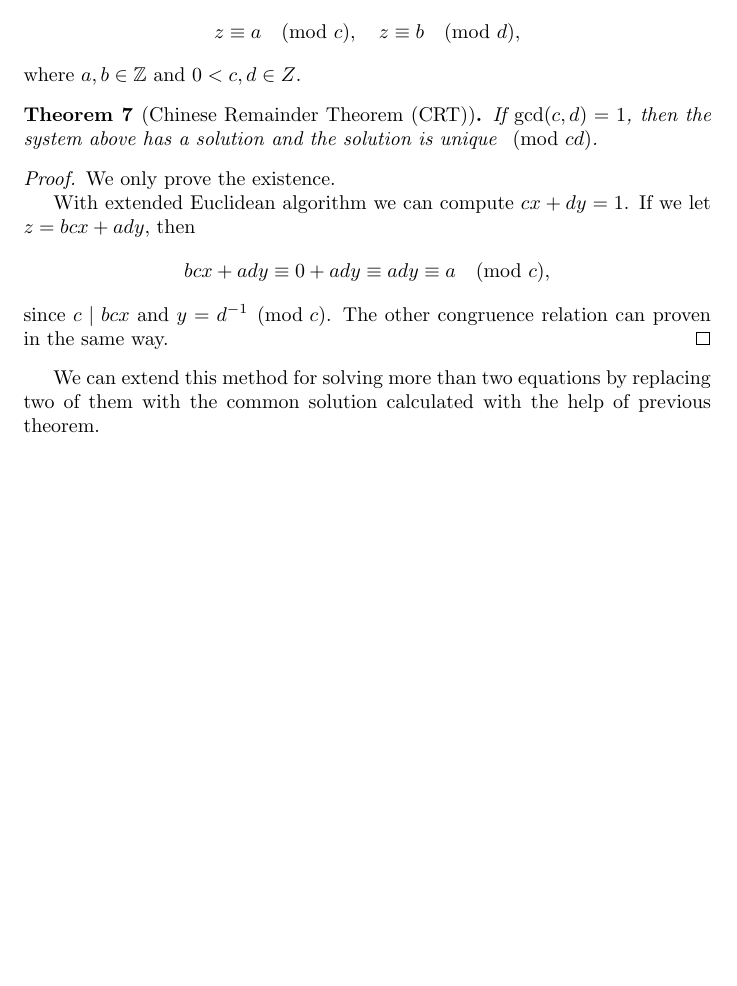
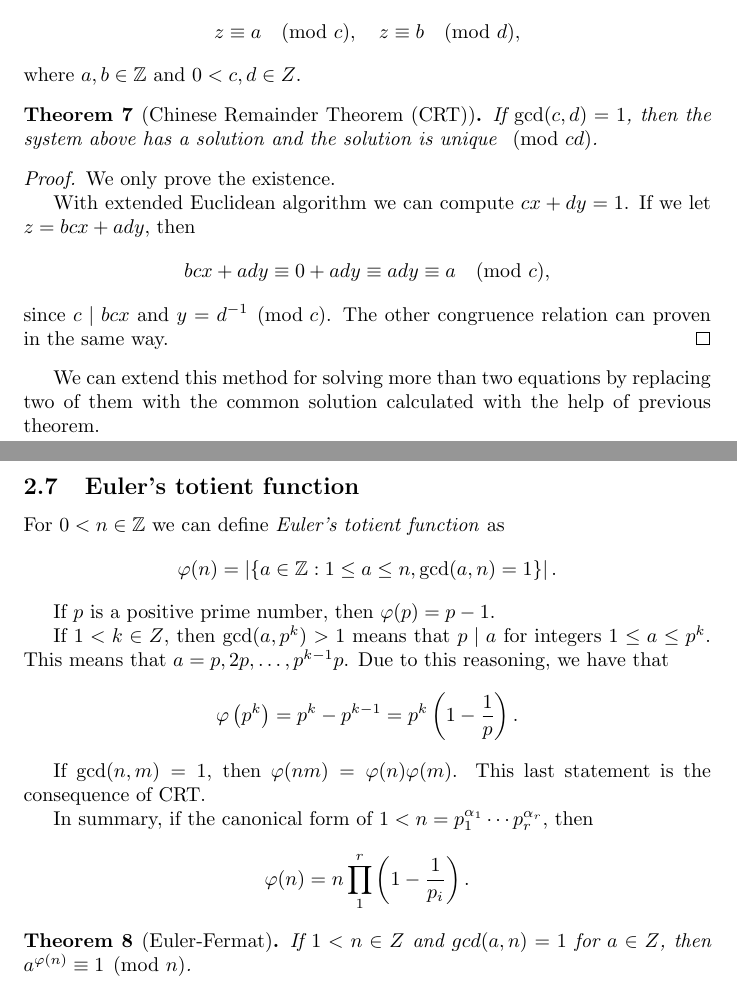
Before and after one commit to zleho/application-of-discrete-models-notes, a LaTeX document (main.tex): part of page 10 of 10 before the commit and two parts of pages 10 and 11 of 11 after it, the two joined at a grey line, cut so that both start at the same text, the shorter picture padded with empty space. Compiled offline with pdfLaTeX.

Commit message:
Euler's totient

```diff
--- a/main.tex
+++ b/main.tex
@@ -495,4 +495,29 @@ where $a, b \in \Z$ and $0 < c,d \in Z$.
 
 We can extend this method for solving more than two equations by replacing two of them with the common solution calculated with the help of previous theorem.
 
+\subsection{Euler's totient function}
+
+For $0 < n \in \Z$ we can define \emph{Euler's totient function} as
+\[
+    \varphi(n)  = \left \lvert \left \{ a \in \Z : 1 \le a \le n, \gcd(a,n) = 1 \right \} \right \rvert.
+\]
+
+If $p$ is a positive prime number, then $\varphi(p) = p - 1$.
+
+If $1 < k \in Z$, then $\gcd(a, p^k) > 1$ means that $p \mid a$ for integers $1 \le a \le p^k$.
+This means that $a = p, 2p, \dots, p^{k-1}p$. Due to this reasoning, we have that
+\[
+    \varphi\left( p^k \right) = p^k - p^{k-1} = p^k \left( 1 - \frac{1}{p} \right).
+\]
+
+If $\gcd(n,m)=1$, then $\varphi(nm) = \varphi(n)\varphi(m)$. This last statement is the consequence of CRT.
+
+In summary, if the canonical form of $1 < n = p_1^{\alpha_1}\cdots p_r^{\alpha_r}$, then
+\[
+    \varphi(n) = n \prod_{1}^{r} \left( 1 - \frac{1}{p_i} \right).
+\]
+
+\begin{theorem}[Euler-Fermat]
+    If $1 < n \in Z$ and $gcd(a,n) = 1$ for $a \in Z$, then $a^{\varphi(n)} \equiv 1 \pmod{n}$.
+\end{theorem}
 \end{document}
```
Also changed, not shown: main.pdf.
